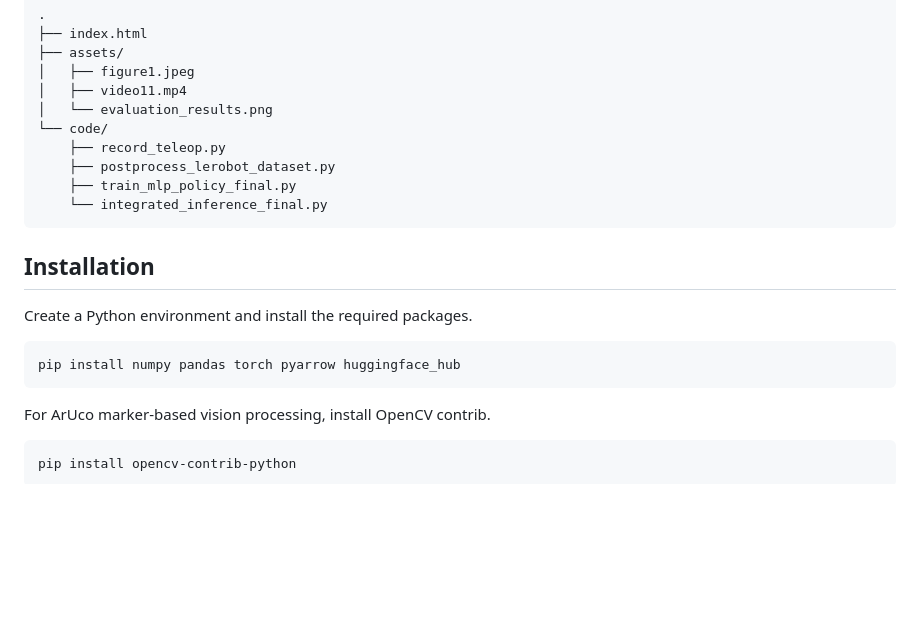
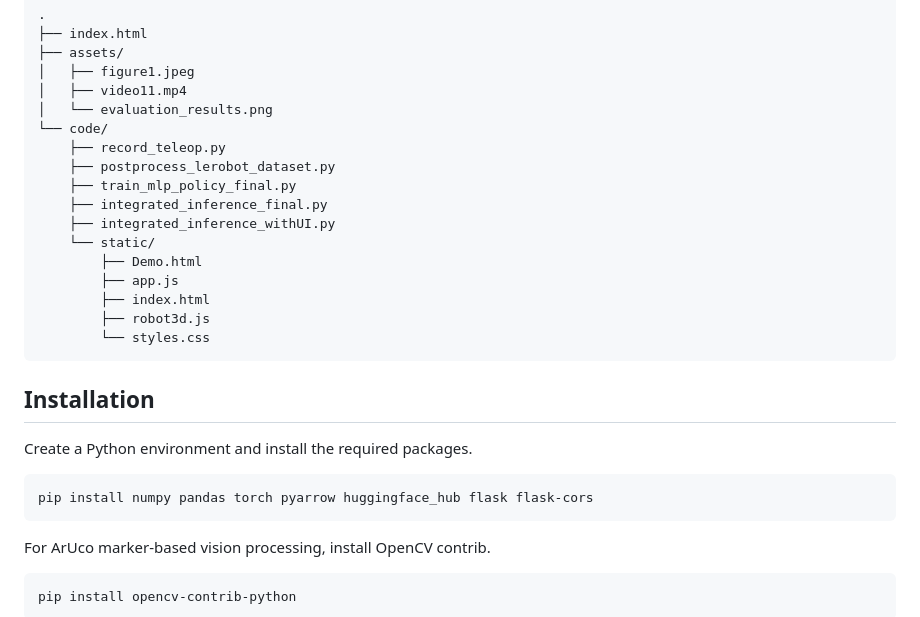
Before and after one commit to ssu-hongki/hsg-bc, a Markdown page: README.md, the part around one of its changes. Drawn GitHub-style; blank space fills up the shorter version.

````diff
--- a/README.md
+++ b/README.md
@@ -27,7 +27,14 @@ https://ssu-hongki.github.io/hsg-bc/
     ├── record_teleop.py
     ├── postprocess_lerobot_dataset.py
     ├── train_mlp_policy_final.py
-    └── integrated_inference_final.py
+    ├── integrated_inference_final.py
+    ├── integrated_inference_withUI.py
+    └── static/
+        ├── Demo.html
+        ├── app.js
+        ├── index.html
+        ├── robot3d.js
+        └── styles.css
 ```
 
 ## Installation
@@ -35,7 +42,7 @@ https://ssu-hongki.github.io/hsg-bc/
 Create a Python environment and install the required packages.
 
 ```bash
-pip install numpy pandas torch pyarrow huggingface_hub
+pip install numpy pandas torch pyarrow huggingface_hub flask flask-cors
 ```
 
 For ArUco marker-based vision processing, install OpenCV contrib.
````
Also changed, not shown: other parts of README.md (+22 -11 lines).
